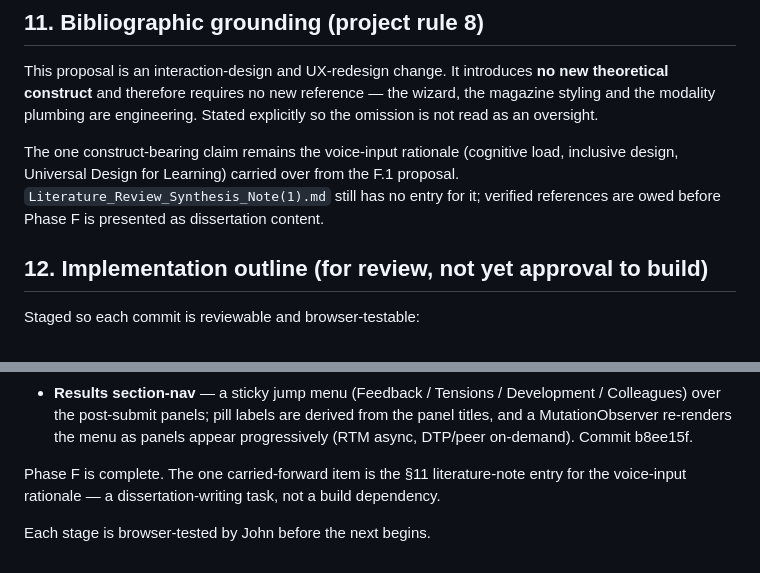
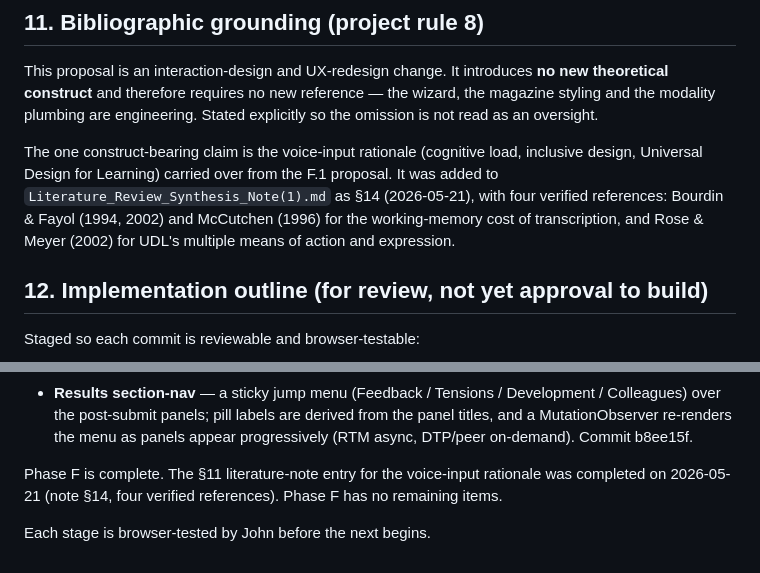
Before and after one commit to dourvas/unesco_ai_pd, a Markdown page: proodos_files/F_TAB5_REDESIGN_DESIGN_PROPOSAL_v1_20260520.md, 2 parts joined by grey strips. Drawn GitHub-style.

```diff
--- a/proodos_files/F_TAB5_REDESIGN_DESIGN_PROPOSAL_v1_20260520.md
+++ b/proodos_files/F_TAB5_REDESIGN_DESIGN_PROPOSAL_v1_20260520.md
@@ -222,11 +222,12 @@ This proposal is an interaction-design and UX-redesign change. It introduces
 wizard, the magazine styling and the modality plumbing are engineering. Stated
 explicitly so the omission is not read as an oversight.
 
-The one construct-bearing claim remains the voice-input rationale (cognitive
-load, inclusive design, Universal Design for Learning) carried over from the
-F.1 proposal. `Literature_Review_Synthesis_Note(1).md` still has no entry for
-it; verified references are owed before Phase F is presented as dissertation
-content.
+The one construct-bearing claim is the voice-input rationale (cognitive load,
+inclusive design, Universal Design for Learning) carried over from the F.1
+proposal. It was added to `Literature_Review_Synthesis_Note(1).md` as §14
+(2026-05-21), with four verified references: Bourdin & Fayol (1994, 2002) and
+McCutchen (1996) for the working-memory cost of transcription, and Rose &
+Meyer (2002) for UDL's multiple means of action and expression.
 
 ## 12. Implementation outline (for review, not yet approval to build)
 
@@ -263,8 +264,8 @@ design note. Verified end-to-end in Google Chrome.
   derived from the panel titles, and a MutationObserver re-renders the menu as
   panels appear progressively (RTM async, DTP/peer on-demand). Commit b8ee15f.
 
-Phase F is complete. The one carried-forward item is the §11 literature-note
-entry for the voice-input rationale — a dissertation-writing task, not a build
-dependency.
+Phase F is complete. The §11 literature-note entry for the voice-input
+rationale was completed on 2026-05-21 (note §14, four verified references).
+Phase F has no remaining items.
 
 Each stage is browser-tested by John before the next begins.
```
Also changed, not shown: PROODOS_UNIFIED_ROADMAP.md (+2 -2 lines), proodos_files/Literature_Review_Synthesis_Note(1).md (+26 -2 lines).
